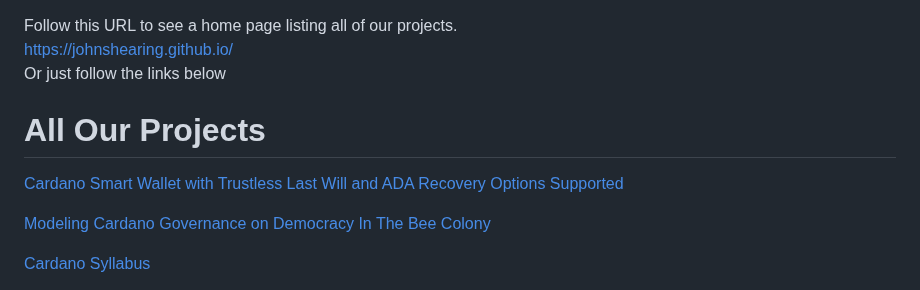
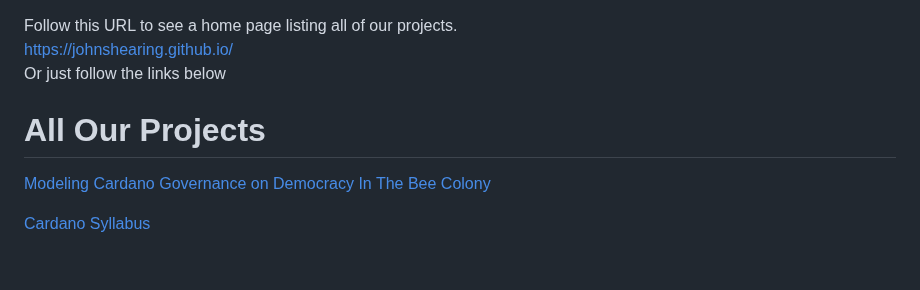
Before and after one commit to johnshearing/johnshearing.github.io, a Markdown page: README.md, the part around the change. GitHub-like rendering; blank space fills up the shorter version.

```diff
--- a/README.md
+++ b/README.md
@@ -4,7 +4,6 @@ Or just follow the links below
 <html>
 <body>
 <h1>All Our Projects</h1>
-<p><a href="https://github.com/johnshearing/SmartWallet">Cardano Smart Wallet with Trustless Last Will and ADA Recovery Options Supported</a></p>
 <p><a href="https://github.com/johnshearing/beemocracy#readme">Modeling Cardano Governance on Democracy In The Bee Colony</a></p>
 <p><a href="https://johnshearing.github.io/cardano_syllabus/">Cardano Syllabus</a></p>
 <p><a href="https://github.com/johnshearing/PrivateKeyVault#privatekeyvault---click-for-open-source-make-instructions">PrivateKeyVault</a></p>
```
